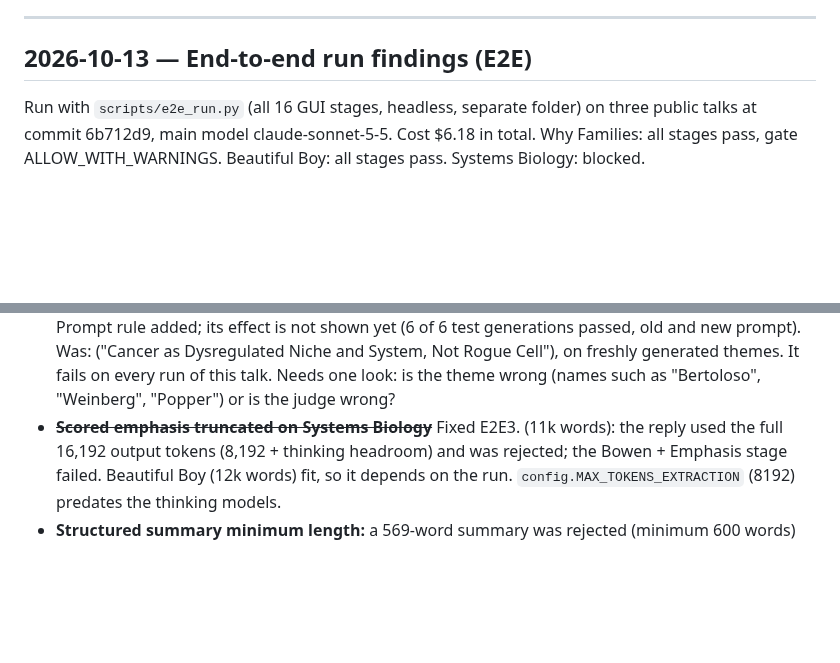
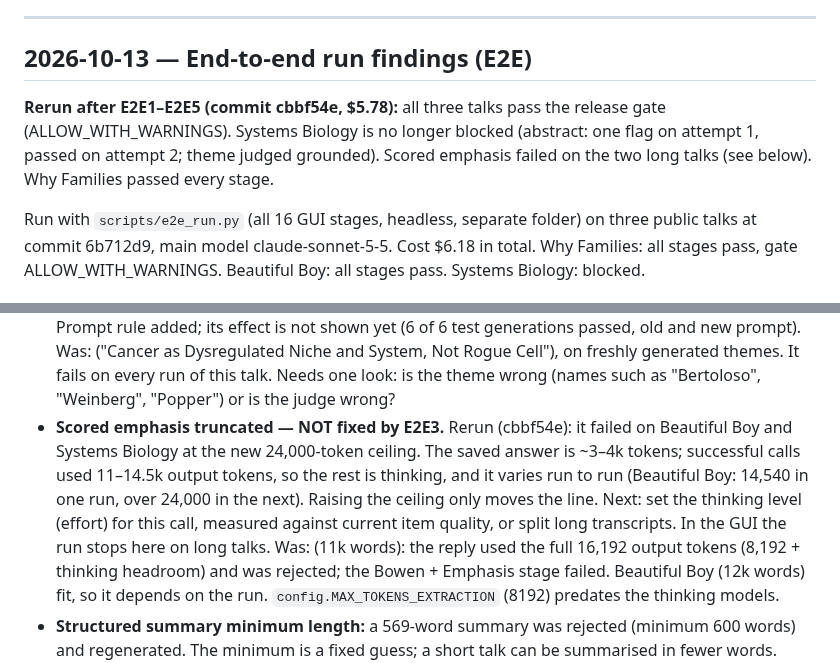
Before and after one commit to dbgnvan2/trans-summary, a Markdown page: TODO.md, 2 parts joined by grey strips. Drawn GitHub-style; blank space fills up the shorter version.

Commit message:
docs: E2E rerun results; emphasis truncation not fixed by the ceiling
Co-Authored-By: Claude Opus 5.5 <noreply@anthropic.com>

```diff
--- a/TODO.md
+++ b/TODO.md
@@ -7,6 +7,11 @@ Fixed items live in CHANGELOG.md; recurring lessons in LEARNINGS.md.
 ---
 
 ## 2026-10-13 — End-to-end run findings (E2E)
+
+**Rerun after E2E1–E2E5 (commit cbbf54e, $5.78):** all three talks pass the release gate
+(ALLOW_WITH_WARNINGS). Systems Biology is no longer blocked (abstract: one flag on attempt
+1, passed on attempt 2; theme judged grounded). Scored emphasis failed on the two long talks
+(see below). Why Families passed every stage.
 
 Run with `scripts/e2e_run.py` (all 16 GUI stages, headless, separate folder) on three
 public talks at commit 6b712d9, main model claude-sonnet-5-5. Cost $6.18 in total.
@@ -27,7 +32,12 @@ pass. Systems Biology: blocked.
   Niche and System, Not Rogue Cell"), on freshly generated themes. It fails on every
   run of this talk. Needs one look: is the theme wrong (names such as "Bertoloso",
   "Weinberg", "Popper") or is the judge wrong?
-- ~~**Scored emphasis truncated on Systems Biology**~~ Fixed E2E3. (11k words): the reply used the full
+- **Scored emphasis truncated — NOT fixed by E2E3.** Rerun (cbbf54e): it failed on Beautiful Boy and
+  Systems Biology at the new 24,000-token ceiling. The saved answer is ~3–4k tokens; successful calls
+  used 11–14.5k output tokens, so the rest is thinking, and it varies run to run (Beautiful Boy: 14,540
+  in one run, over 24,000 in the next). Raising the ceiling only moves the line. Next: set the thinking
+  level (effort) for this call, measured against current item quality, or split long transcripts. In
+  the GUI the run stops here on long talks. Was: (11k words): the reply used the full
   16,192 output tokens (8,192 + thinking headroom) and was rejected; the Bowen +
   Emphasis stage failed. Beautiful Boy (12k words) fit, so it depends on the run.
   `config.MAX_TOKENS_EXTRACTION` (8192) predates the thinking models.
```
Also changed, not shown: CHANGELOG.md (+3 -1 lines).
